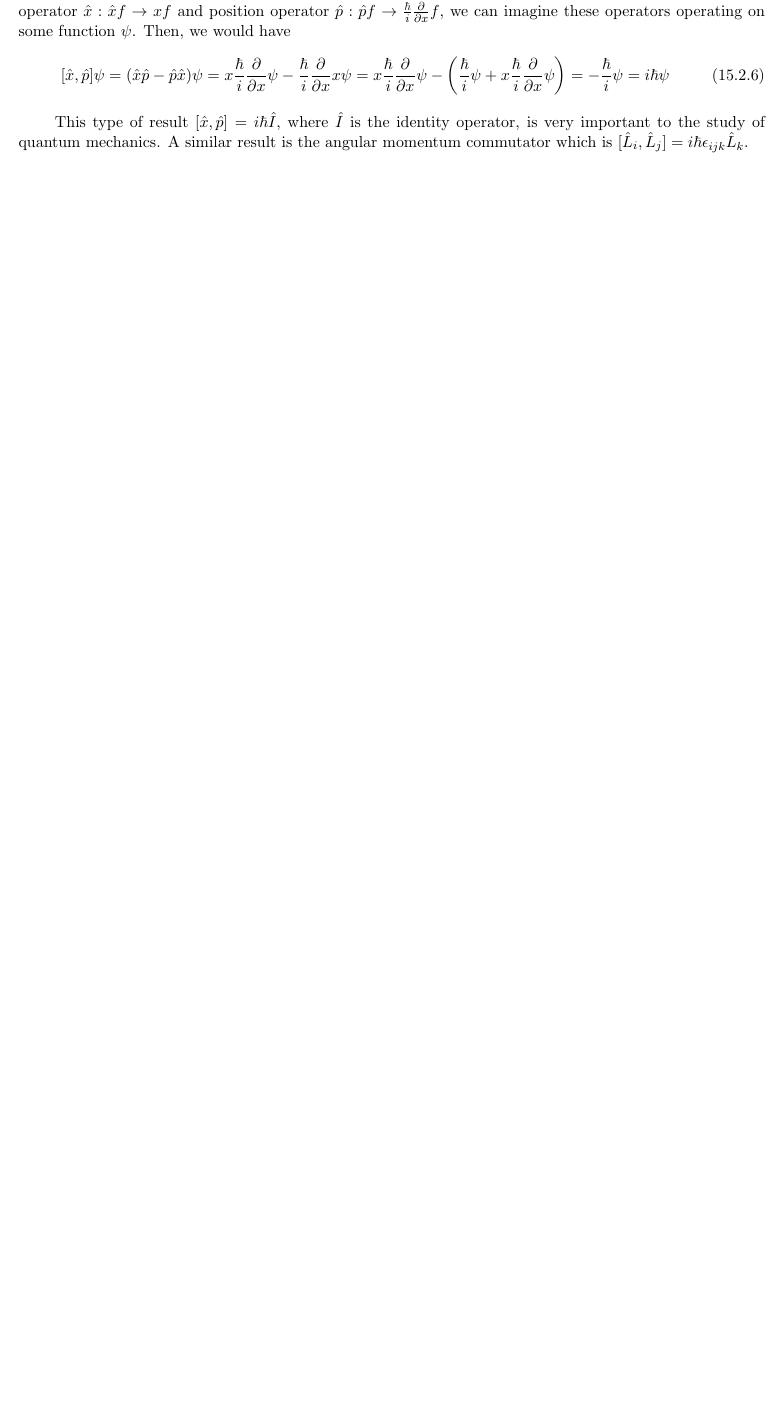
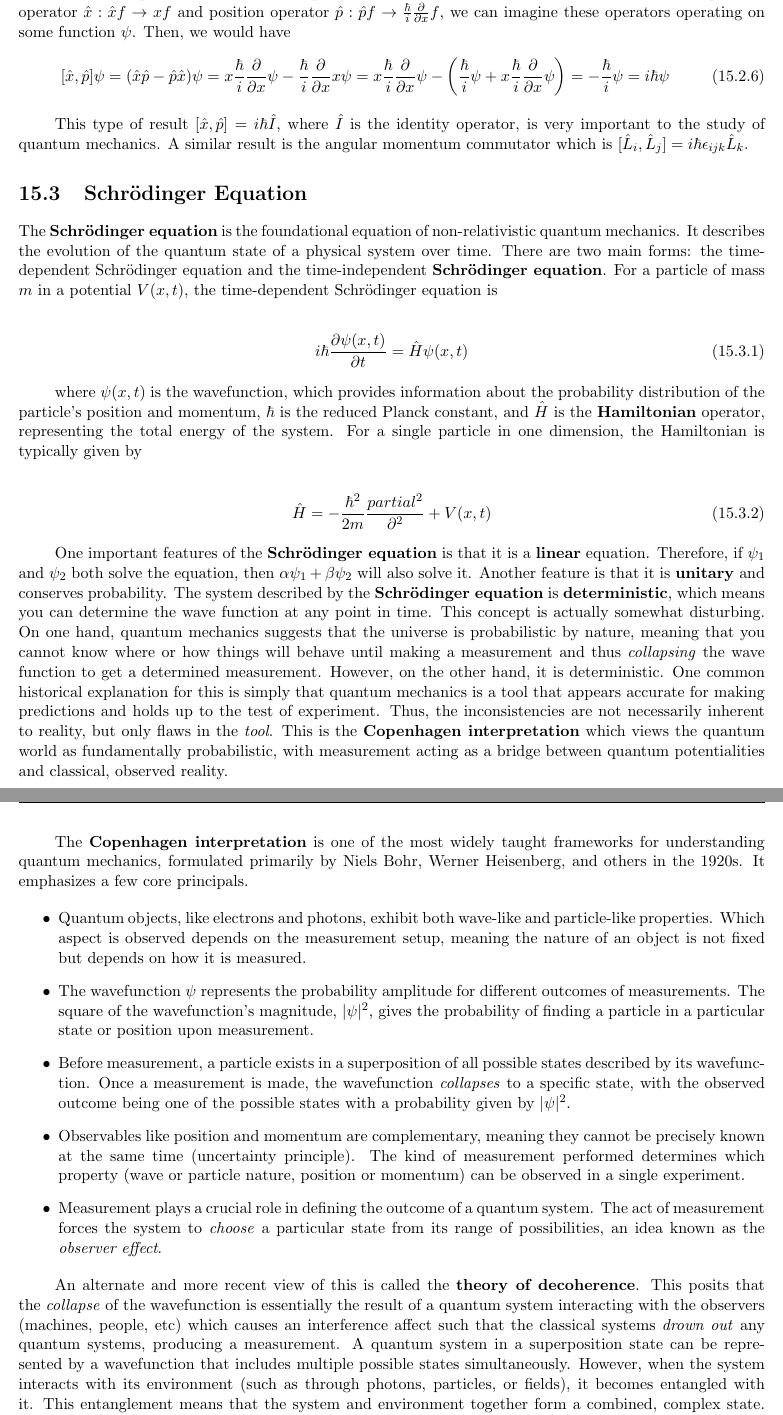
Before and after one commit to torodean/Antonius-Compendium, a LaTeX thesis (Volume I/Compendium.tex, which reads Volume I/chapters/quantum_mechanics.tex): part of page 95 of 111 before the commit and two parts of pages 95 and 96 of 112 after it, the two joined at a grey line, cut so that both start at the same text, the shorter picture padded with empty space. Compiled offline with pdfLaTeX.

Commit message:
Update quantum_mechanics.tex

```diff
--- a/Volume I/chapters/quantum_mechanics.tex
+++ b/Volume I/chapters/quantum_mechanics.tex
@@ -151,3 +151,31 @@ As an example, the commutator of position and momentum can be calculated. Given
 \end{align}
 
 This type of result $[\hat{x},\hat{p}] = i\hbar\hat{I}$, where $\hat{I}$ is the identity operator, is very important to the study of quantum mechanics. A similar result is the angular momentum commutator which is $[\hat{L}_i,\hat{L}_j] = i\hbar\epsilon_{ijk}\hat{L}_k$.
+
+\section{Schrödinger Equation}
+
+The \keyword{Schrödinger equation} is the foundational equation of non-relativistic quantum mechanics. It describes the evolution of the quantum state of a physical system over time. There are two main forms: the time-dependent Schrödinger equation and the time-independent \keyword{Schrödinger equation}. For a particle of mass $m$ in a potential $V(x,t)$, the time-dependent Schrödinger equation is
+
+\begin{align}
+i\hbar \frac{\partial \psi(x,t)}{\partial t} = \hat{H} \psi(x,t)
+\end{align}
+
+where $\psi(x, t)$ is the wavefunction, which provides information about the probability distribution of the particle's position and momentum, $\hbar$ is the reduced Planck constant, and $\hat{H}$ is the \keyword{Hamiltonian} operator, representing the total energy of the system. For a single particle in one dimension, the Hamiltonian is typically given by
+
+\begin{align}
+\hat{H} = -\frac{\hbar^2}{2m} \frac{partial^2}{\partial^2} + V(x,t)
+\end{align}
+
+One important features of the \keyword{Schrödinger equation} is that it is a \keyword{linear} equation. Therefore, if $\psi_1$ and $\psi_2$ both solve the equation, then $\alpha\psi_1+\beta\psi_2$ will also solve it. Another feature is that it is \keyword{unitary} and conserves probability. The system described by the \keyword{Schrödinger equation} is \keyword{deterministic}, which means you can determine the wave function at any point in time. This concept is actually somewhat disturbing. On one hand, quantum mechanics suggests that the universe is probabilistic by nature, meaning that you cannot know where or how things will behave until making a measurement and thus \textit{collapsing} the wave function to get a determined measurement. However, on the other hand, it is deterministic. One common historical explanation for this is simply that quantum mechanics is a tool that appears accurate for making predictions and holds up to the test of experiment. Thus, the inconsistencies are not necessarily inherent to reality, but only flaws in the \textit{tool}. This is the \keyword{Copenhagen interpretation} which views the quantum world as fundamentally probabilistic, with measurement acting as a bridge between quantum potentialities and classical, observed reality.
+
+The \keyword{Copenhagen interpretation} is one of the most widely taught frameworks for understanding quantum mechanics, formulated primarily by Niels Bohr, Werner Heisenberg, and others in the 1920s. It emphasizes a few core principals.
+
+\begin{itemize}
+	\item Quantum objects, like electrons and photons, exhibit both wave-like and particle-like properties. Which aspect is observed depends on the measurement setup, meaning the nature of an object is not fixed but depends on how it is measured.
+	\item The wavefunction $\psi$ represents the probability amplitude for different outcomes of measurements. The square of the wavefunction's magnitude, $|\psi|^2$, gives the probability of finding a particle in a particular state or position upon measurement.
+	\item Before measurement, a particle exists in a superposition of all possible states described by its wavefunction. Once a measurement is made, the wavefunction \textit{collapses} to a specific state, with the observed outcome being one of the possible states with a probability given by $|\psi|^2$.
+	\item Observables like position and momentum are complementary, meaning they cannot be precisely known at the same time (uncertainty principle). The kind of measurement performed determines which property (wave or particle nature, position or momentum) can be observed in a single experiment.
+	\item Measurement plays a crucial role in defining the outcome of a quantum system. The act of measurement forces the system to \textit{choose} a particular state from its range of possibilities, an idea known as the \textit{observer effect}.
+\end{itemize}
+
+An alternate and more recent view of this is called the \keyword{theory of decoherence}. This posits that the \textit{collapse} of the wavefunction is essentially the result of a quantum system interacting with the observers (machines, people, etc) which causes an interference affect such that the classical systems \textit{drown out} any quantum systems, producing a measurement. A quantum system in a superposition state can be represented by a wavefunction that includes multiple possible states simultaneously. However, when the system interacts with its environment (such as through photons, particles, or fields), it becomes entangled with it. This entanglement means that the system and environment together form a combined, complex state. Decoherence explains why macroscopic objects do not show quantum behavior, like superposition and interference, because they are constantly interacting with their surroundings (air molecules, photons, etc.). This theory helps address the measurement problem by suggesting that \textit{collapse} is not required for a system to display classical outcomes. However, decoherence itself does not solve the problem of why a specific outcome is observed; it only explains the appearance of classical behavior. For this reason, it is often combined with interpretations of quantum mechanics, like the many-worlds interpretation, which posits that all possible outcomes continue to exist in branching universes. In essence, decoherence explains how quantum systems lose their quantum properties and begin to behave classically as they interact with the environment, providing a naturalistic mechanism for the transition between quantum superpositions and classical states.
```
